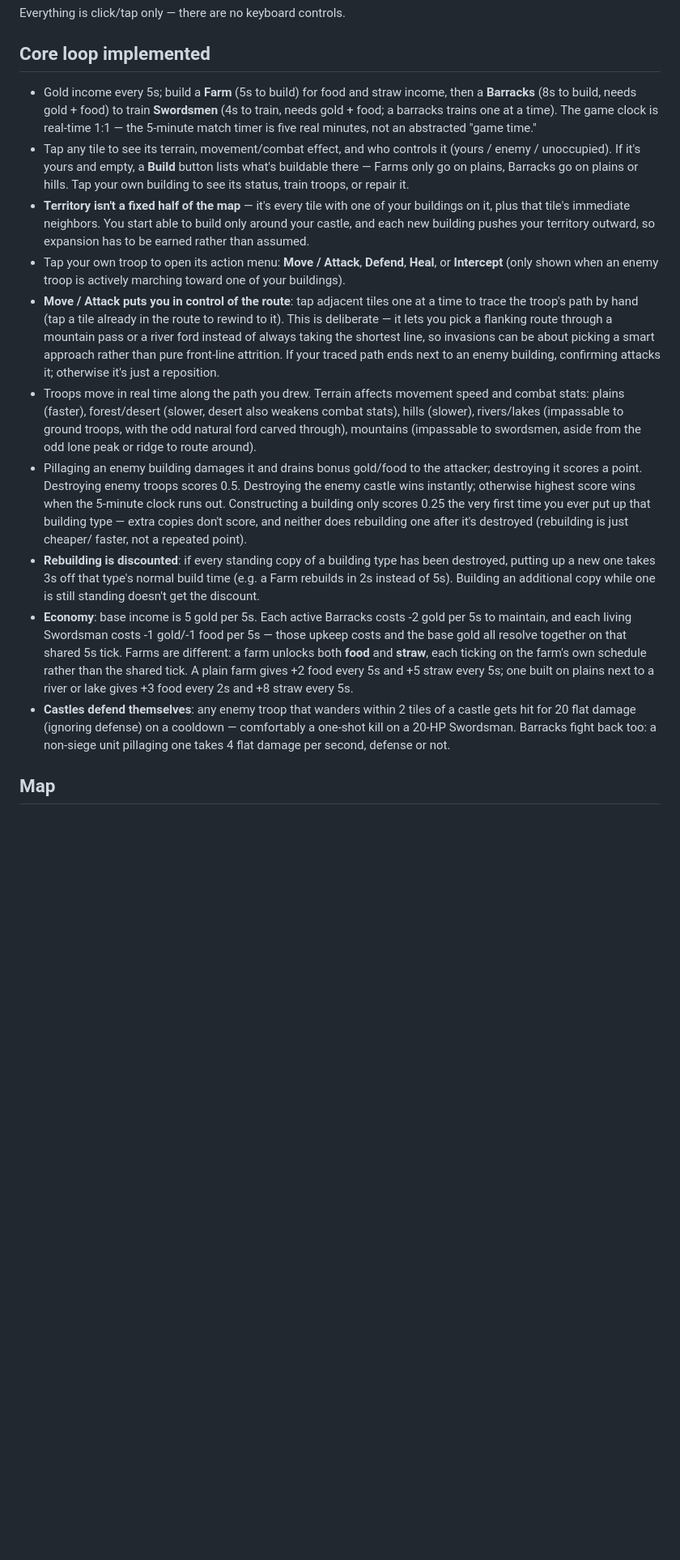
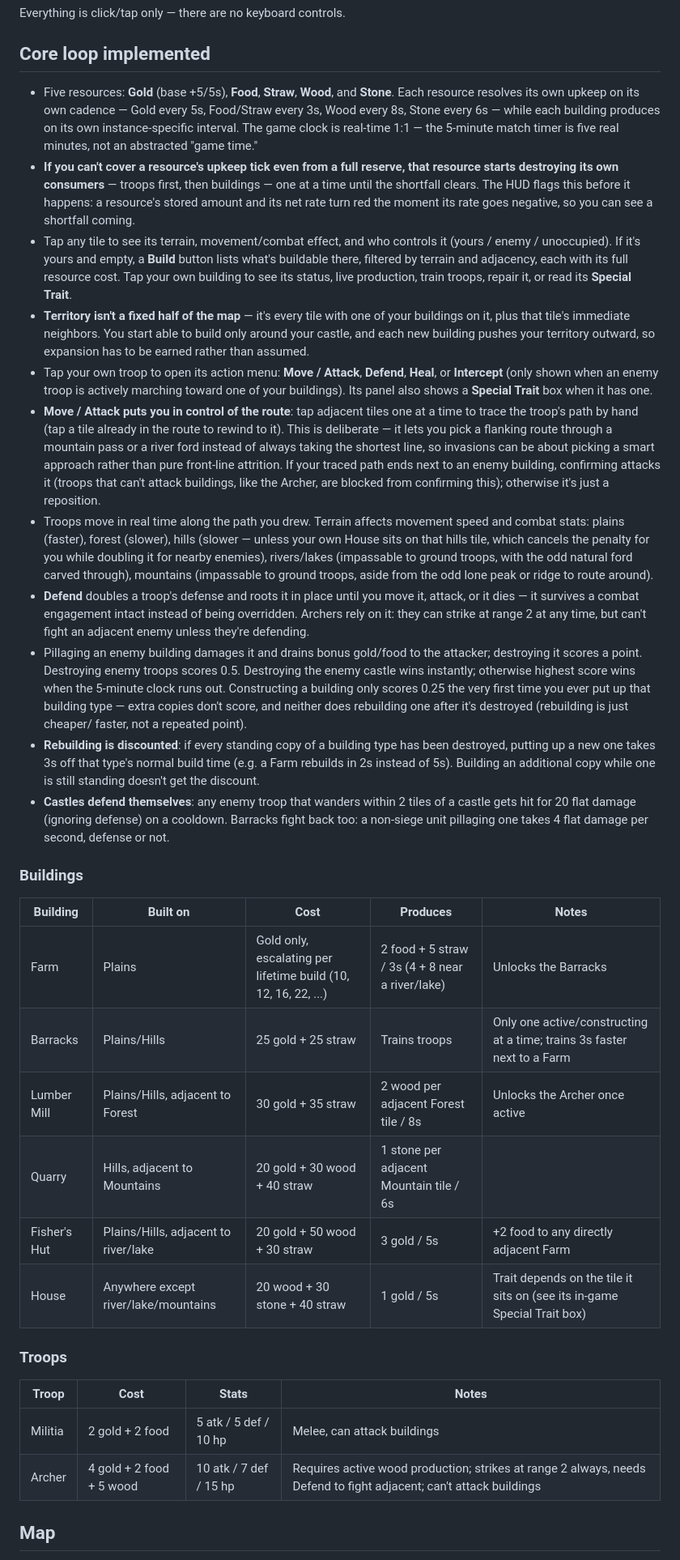
Before and after one commit to SlimeyCurtain/For-Glory, a Markdown page: README.md, the part around one of its changes. Shown at 81% size. Rendered like a GitHub page; blank space fills up the shorter version.

Commit message:
Update README for the economy/buildings/troops overhaul
Documents the new resources (wood, stone), per-resource upkeep ticks
and insolvency destruction, Defend stance, Special Trait panels, and
the new Lumber Mill/Quarry/Fisher's Hut/House buildings and
Militia/Archer troops, replacing the stale Farm/Barracks/Swordsman-only
description.

Co-Authored-By: Claude Sonnet 5 <noreply@anthropic.com>
Claude-Session: https://claude.ai/code/session_018SXEU8DS5xvQRAToPYUUoR

```diff
--- a/README.md
+++ b/README.md
@@ -20,16 +20,24 @@ Everything is click/tap only — there are no keyboard controls.
 
 ## Core loop implemented
 
-- Gold income every 5s; build a **Farm** (5s to build) for food and
-  straw income, then a **Barracks** (8s to build, needs gold + food)
-  to train **Swordsmen** (4s to train, needs gold + food; a barracks
-  trains one at a time). The game clock is real-time 1:1 — the 5-minute
-  match timer is five real minutes, not an abstracted "game time."
+- Five resources: **Gold** (base +5/5s), **Food**, **Straw**, **Wood**,
+  and **Stone**. Each resource resolves its own upkeep on its own
+  cadence — Gold every 5s, Food/Straw every 3s, Wood every 8s, Stone
+  every 6s — while each building produces on its own instance-specific
+  interval. The game clock is real-time 1:1 — the 5-minute match timer
+  is five real minutes, not an abstracted "game time."
+- **If you can't cover a resource's upkeep tick even from a full
+  reserve, that resource starts destroying its own consumers** —
+  troops first, then buildings — one at a time until the shortfall
+  clears. The HUD flags this before it happens: a resource's stored
+  amount and its net rate turn red the moment its rate goes negative,
+  so you can see a shortfall coming.
 - Tap any tile to see its terrain, movement/combat effect, and who
   controls it (yours / enemy / unoccupied). If it's yours and empty, a
-  **Build** button lists what's buildable there — Farms only go on
-  plains, Barracks go on plains or hills. Tap your own building to see
-  its status, train troops, or repair it.
+  **Build** button lists what's buildable there, filtered by terrain
+  and adjacency, each with its full resource cost. Tap your own
+  building to see its status, live production, train troops, repair
+  it, or read its **Special Trait**.
 - **Territory isn't a fixed half of the map** — it's every tile with
   one of your buildings on it, plus that tile's immediate neighbors.
   You start able to build only around your castle, and each new
@@ -37,7 +45,8 @@ Everything is click/tap only — there are no keyboard controls.
   earned rather than assumed.
 - Tap your own troop to open its action menu: **Move / Attack**,
   **Defend**, **Heal**, or **Intercept** (only shown when an enemy
-  troop is actively marching toward one of your buildings).
+  troop is actively marching toward one of your buildings). Its panel
+  also shows a **Special Trait** box when it has one.
 - **Move / Attack puts you in control of the route**: tap adjacent
   tiles one at a time to trace the troop's path by hand (tap a tile
   already in the route to rewind to it). This is deliberate — it lets
@@ -45,13 +54,21 @@ Everything is click/tap only — there are no keyboard controls.
   instead of always taking the shortest line, so invasions can be
   about picking a smart approach rather than pure front-line
   attrition. If your traced path ends next to an enemy building,
-  confirming attacks it; otherwise it's just a reposition.
+  confirming attacks it (troops that can't attack buildings, like the
+  Archer, are blocked from confirming this); otherwise it's just a
+  reposition.
 - Troops move in real time along the path you drew. Terrain affects
-  movement speed and combat stats: plains (faster), forest/desert
-  (slower, desert also weakens combat stats), hills (slower),
+  movement speed and combat stats: plains (faster), forest (slower),
+  hills (slower — unless your own House sits on that hills tile, which
+  cancels the penalty for you while doubling it for nearby enemies),
   rivers/lakes (impassable to ground troops, with the odd natural ford
-  carved through), mountains (impassable to swordsmen, aside from the
-  odd lone peak or ridge to route around).
+  carved through), mountains (impassable to ground troops, aside from
+  the odd lone peak or ridge to route around).
+- **Defend** doubles a troop's defense and roots it in place until you
+  move it, attack, or it dies — it survives a combat engagement intact
+  instead of being overridden. Archers rely on it: they can strike at
+  range 2 at any time, but can't fight an adjacent enemy unless
+  they're defending.
 - Pillaging an enemy building damages it and drains bonus gold/food to
   the attacker; destroying it scores a point. Destroying enemy troops
   scores 0.5. Destroying the enemy castle wins instantly; otherwise
@@ -65,19 +82,28 @@ Everything is click/tap only — there are no keyboard controls.
   type's normal build time (e.g. a Farm rebuilds in 2s instead of 5s).
   Building an additional copy while one is still standing doesn't get
   the discount.
-- **Economy**: base income is 5 gold per 5s. Each active Barracks costs
-  -2 gold per 5s to maintain, and each living Swordsman costs -1
-  gold/-1 food per 5s — those upkeep costs and the base gold all
-  resolve together on that shared 5s tick. Farms are different: a farm
-  unlocks both **food** and **straw**, each ticking on the farm's own
-  schedule rather than the shared tick. A plain farm gives +2 food
-  every 5s and +5 straw every 5s; one built on plains next to a river
-  or lake gives +3 food every 2s and +8 straw every 5s.
 - **Castles defend themselves**: any enemy troop that wanders within 2
   tiles of a castle gets hit for 20 flat damage (ignoring defense) on
-  a cooldown — comfortably a one-shot kill on a 20-HP Swordsman.
-  Barracks fight back too: a non-siege unit pillaging one takes 4 flat
-  damage per second, defense or not.
+  a cooldown. Barracks fight back too: a non-siege unit pillaging one
+  takes 4 flat damage per second, defense or not.
+
+### Buildings
+
+| Building | Built on | Cost | Produces | Notes |
+| --- | --- | --- | --- | --- |
+| Farm | Plains | Gold only, escalating per lifetime build (10, 12, 16, 22, ...) | 2 food + 5 straw / 3s (4 + 8 near a river/lake) | Unlocks the Barracks |
+| Barracks | Plains/Hills | 25 gold + 25 straw | Trains troops | Only one active/constructing at a time; trains 3s faster next to a Farm |
+| Lumber Mill | Plains/Hills, adjacent to Forest | 30 gold + 35 straw | 2 wood per adjacent Forest tile / 8s | Unlocks the Archer once active |
+| Quarry | Hills, adjacent to Mountains | 20 gold + 30 wood + 40 straw | 1 stone per adjacent Mountain tile / 6s | |
+| Fisher's Hut | Plains/Hills, adjacent to river/lake | 20 gold + 50 wood + 30 straw | 3 gold / 5s | +2 food to any directly adjacent Farm |
+| House | Anywhere except river/lake/mountains | 20 wood + 30 stone + 40 straw | 1 gold / 5s | Trait depends on the tile it sits on (see its in-game Special Trait box) |
+
+### Troops
+
+| Troop | Cost | Stats | Notes |
+| --- | --- | --- | --- |
+| Militia | 2 gold + 2 food | 5 atk / 5 def / 10 hp | Melee, can attack buildings |
+| Archer | 4 gold + 2 food + 5 wood | 10 atk / 7 def / 15 hp | Requires active wood production; strikes at range 2 always, needs Defend to fight adjacent; can't attack buildings |
 
 ## Map
 
```
Also changed, not shown: other parts of README.md (+1 -3 lines).
